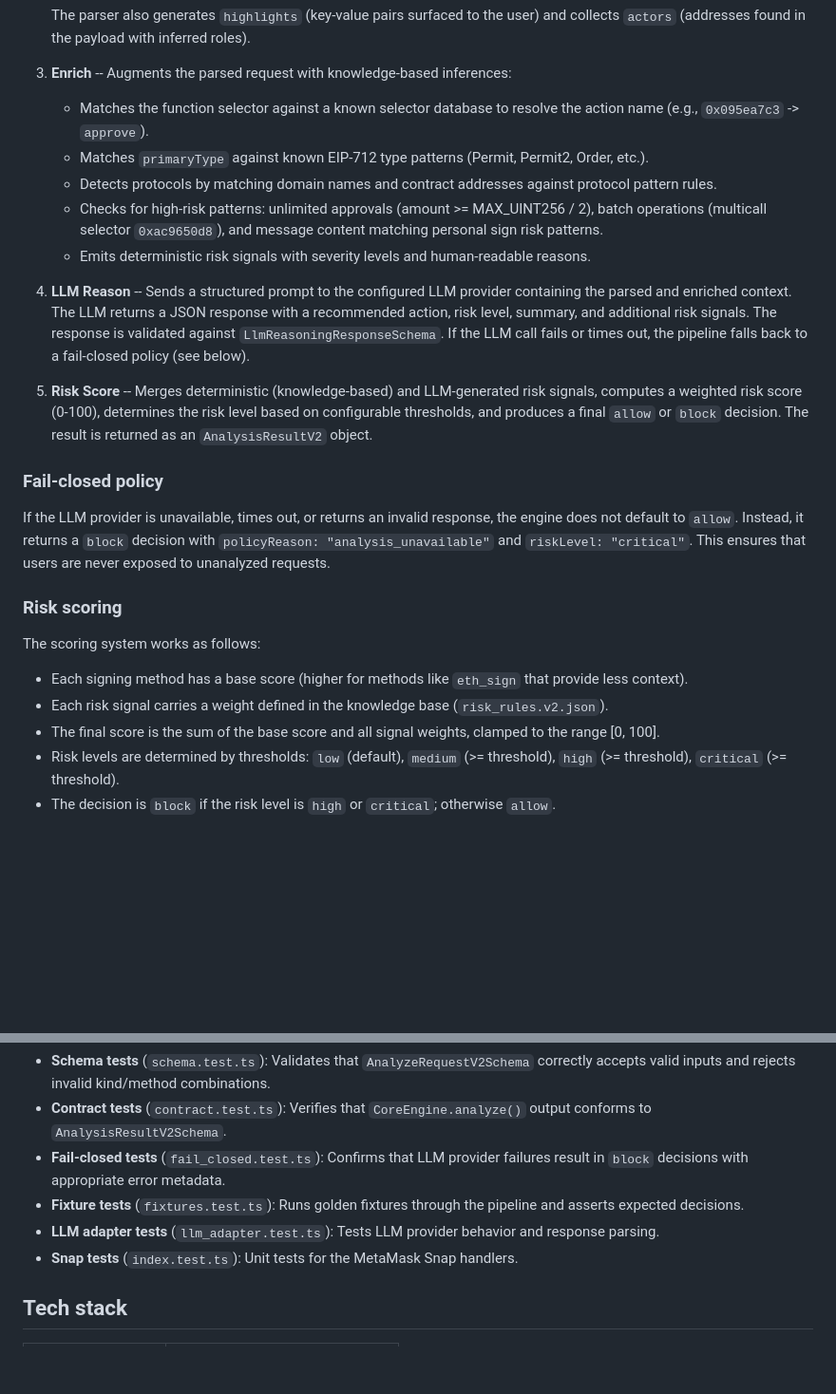
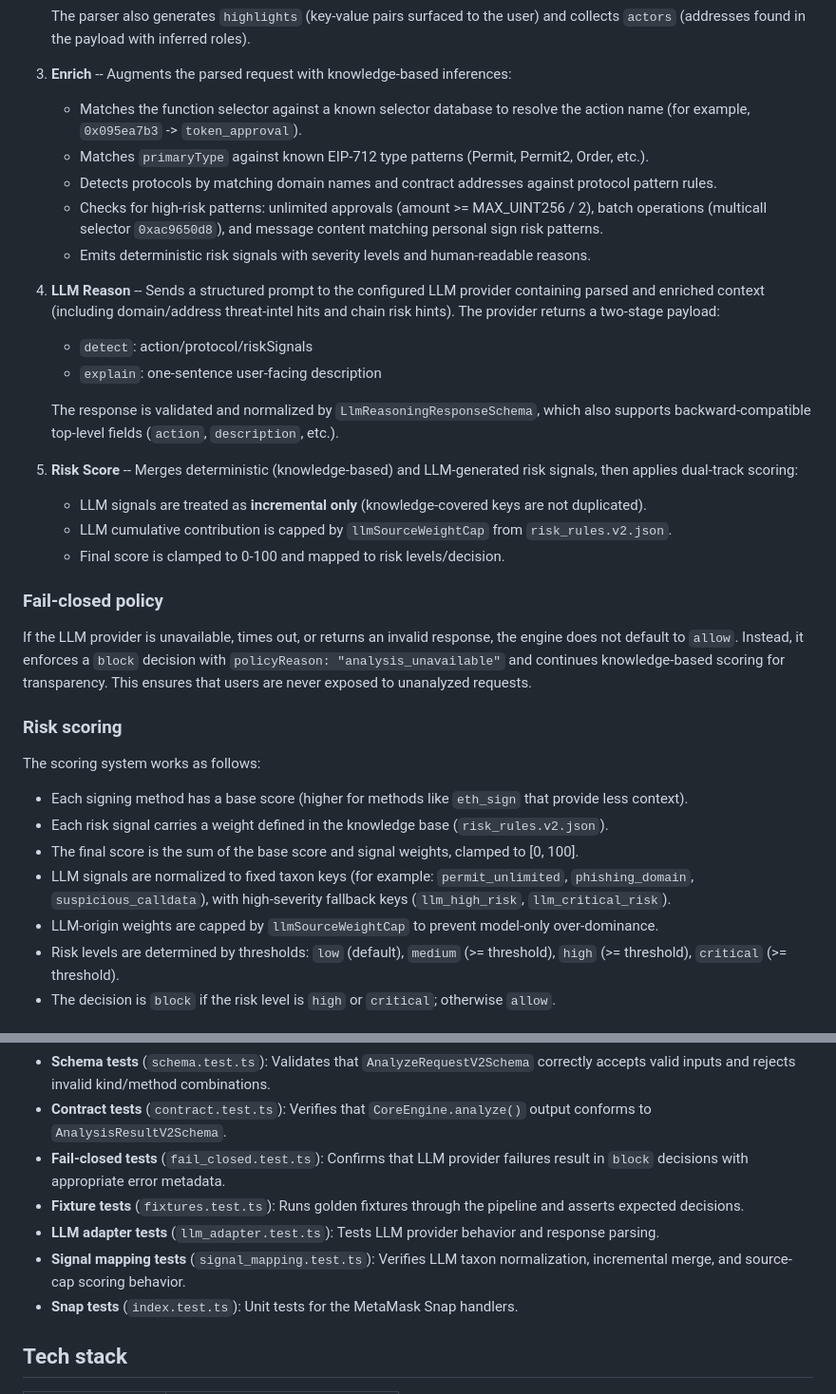
Before and after one commit to qCanoe/Web3-Signature-Decoder, a Markdown page: README.md, 2 parts joined by grey strips. Shown at 95% size. GitHub-like rendering; blank space fills up the shorter version.

```diff
--- a/README.md
+++ b/README.md
@@ -69,17 +69,26 @@ Request ──> Normalize ──> Parse ──> Enrich ──> LLM Reason ──
    The parser also generates `highlights` (key-value pairs surfaced to the user) and collects `actors` (addresses found in the payload with inferred roles).
 3. **Enrich** -- Augments the parsed request with knowledge-based inferences:
 
-   - Matches the function selector against a known selector database to resolve the action name (e.g., `0x095ea7c3` -> `approve`).
+   - Matches the function selector against a known selector database to resolve the action name (for example, `0x095ea7b3` -> `token_approval`).
    - Matches `primaryType` against known EIP-712 type patterns (Permit, Permit2, Order, etc.).
    - Detects protocols by matching domain names and contract addresses against protocol pattern rules.
    - Checks for high-risk patterns: unlimited approvals (amount >= MAX_UINT256 / 2), batch operations (multicall selector `0xac9650d8`), and message content matching personal sign risk patterns.
    - Emits deterministic risk signals with severity levels and human-readable reasons.
-4. **LLM Reason** -- Sends a structured prompt to the configured LLM provider containing the parsed and enriched context. The LLM returns a JSON response with a recommended action, risk level, summary, and additional risk signals. The response is validated against `LlmReasoningResponseSchema`. If the LLM call fails or times out, the pipeline falls back to a fail-closed policy (see below).
-5. **Risk Score** -- Merges deterministic (knowledge-based) and LLM-generated risk signals, computes a weighted risk score (0-100), determines the risk level based on configurable thresholds, and produces a final `allow` or `block` decision. The result is returned as an `AnalysisResultV2` object.
+4. **LLM Reason** -- Sends a structured prompt to the configured LLM provider containing parsed and enriched context (including domain/address threat-intel hits and chain risk hints). The provider returns a two-stage payload:
+
+   - `detect`: action/protocol/riskSignals
+   - `explain`: one-sentence user-facing description
+
+   The response is validated and normalized by `LlmReasoningResponseSchema`, which also supports backward-compatible top-level fields (`action`, `description`, etc.).
+5. **Risk Score** -- Merges deterministic (knowledge-based) and LLM-generated risk signals, then applies dual-track scoring:
+
+   - LLM signals are treated as **incremental only** (knowledge-covered keys are not duplicated).
+   - LLM cumulative contribution is capped by `llmSourceWeightCap` from `risk_rules.v2.json`.
+   - Final score is clamped to 0-100 and mapped to risk levels/decision.
 
 ### Fail-closed policy
 
-If the LLM provider is unavailable, times out, or returns an invalid response, the engine does not default to `allow`. Instead, it returns a `block` decision with `policyReason: "analysis_unavailable"` and `riskLevel: "critical"`. This ensures that users are never exposed to unanalyzed requests.
+If the LLM provider is unavailable, times out, or returns an invalid response, the engine does not default to `allow`. Instead, it enforces a `block` decision with `policyReason: "analysis_unavailable"` and continues knowledge-based scoring for transparency. This ensures that users are never exposed to unanalyzed requests.
 
 ### Risk scoring
 
@@ -87,7 +96,9 @@ The scoring system works as follows:
 
 - Each signing method has a base score (higher for methods like `eth_sign` that provide less context).
 - Each risk signal carries a weight defined in the knowledge base (`risk_rules.v2.json`).
-- The final score is the sum of the base score and all signal weights, clamped to the range [0, 100].
+- The final score is the sum of the base score and signal weights, clamped to [0, 100].
+- LLM signals are normalized to fixed taxon keys (for example: `permit_unlimited`, `phishing_domain`, `suspicious_calldata`), with high-severity fallback keys (`llm_high_risk`, `llm_critical_risk`).
+- LLM-origin weights are capped by `llmSourceWeightCap` to prevent model-only over-dominance.
 - Risk levels are determined by thresholds: `low` (default), `medium` (>= threshold), `high` (>= threshold), `critical` (>= threshold).
 - The decision is `block` if the risk level is `high` or `critical`; otherwise `allow`.
 
@@ -240,6 +280,7 @@ The test suite is organized into several categories:
 - **Fail-closed tests** (`fail_closed.test.ts`): Confirms that LLM provider failures result in `block` decisions with appropriate error metadata.
 - **Fixture tests** (`fixtures.test.ts`): Runs golden fixtures through the pipeline and asserts expected decisions.
 - **LLM adapter tests** (`llm_adapter.test.ts`): Tests LLM provider behavior and response parsing.
+- **Signal mapping tests** (`signal_mapping.test.ts`): Verifies LLM taxon normalization, incremental merge, and source-cap scoring behavior.
 - **Snap tests** (`index.test.ts`): Unit tests for the MetaMask Snap handlers.
 
 ## Tech stack
```
Also changed, not shown: other parts of README.md (+31 -2 lines).
